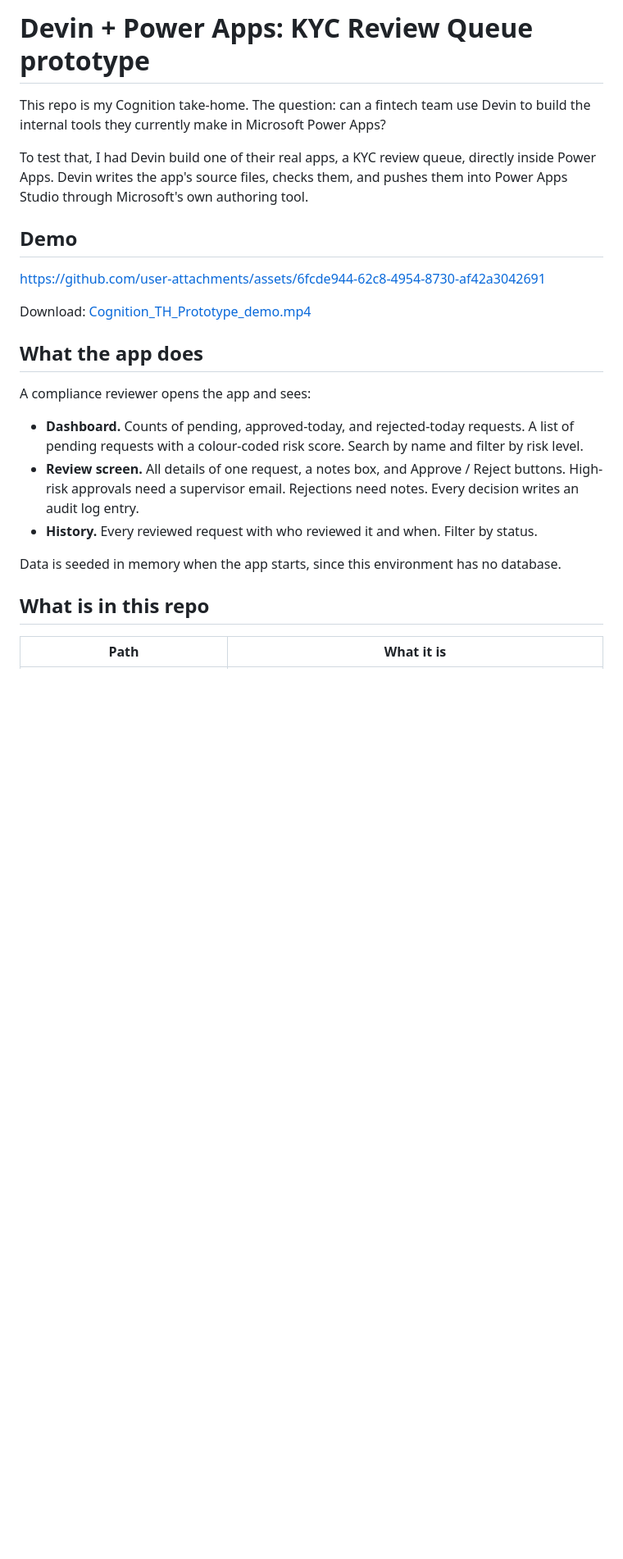
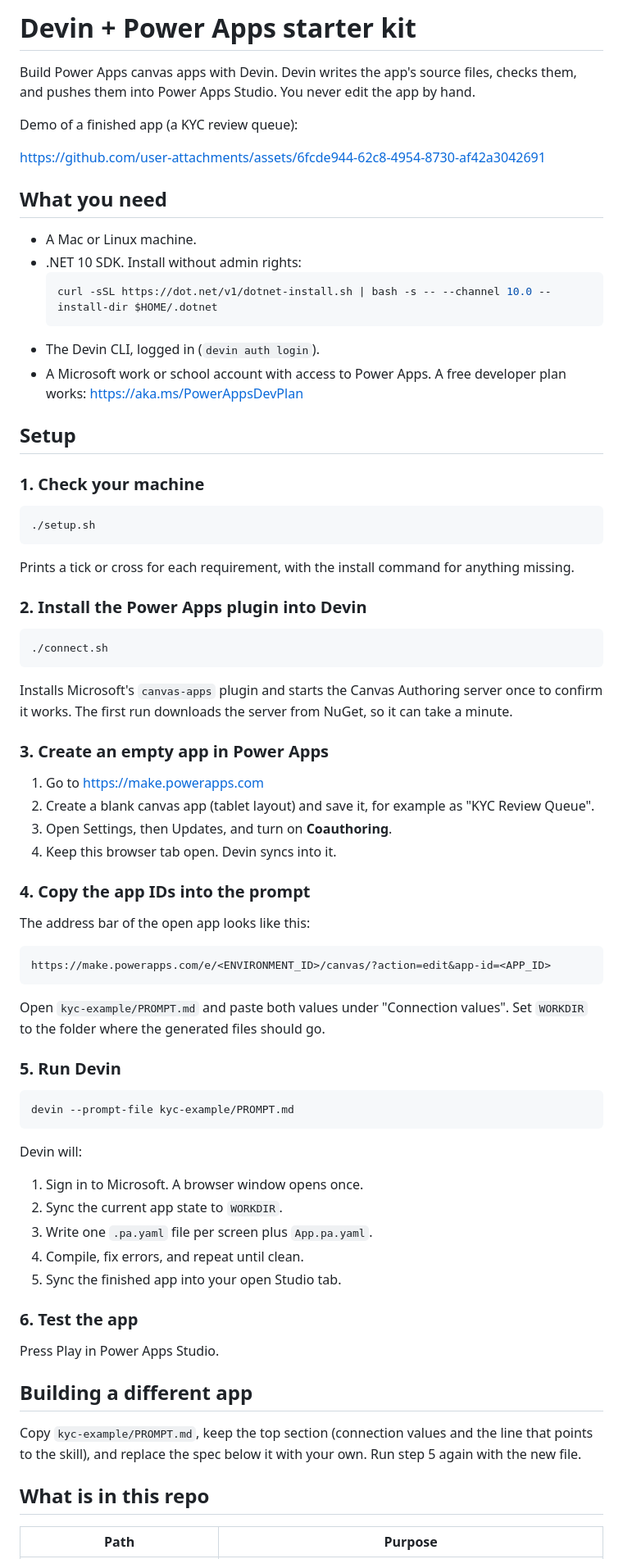
Before and after one commit to vivienhenz24/cognition_th, a Markdown page: README.md, the part around one of its changes. Shown at 82% size. GitHub-like rendering; blank space fills up the shorter version.

Commit message:
Make README a setup guide

````diff
--- a/README.md
+++ b/README.md
@@ -1,26 +1,79 @@
-# Devin + Power Apps: KYC Review Queue prototype
+# Devin + Power Apps starter kit
 
-This repo is my Cognition take-home. The question: can a fintech team use Devin to build the internal tools they currently make in Microsoft Power Apps?
+Build Power Apps canvas apps with Devin. Devin writes the app's source files, checks them, and pushes them into Power Apps Studio. You never edit the app by hand.
 
-To test that, I had Devin build one of their real apps, a KYC review queue, directly inside Power Apps. Devin writes the app's source files, checks them, and pushes them into Power Apps Studio through Microsoft's own authoring tool.
-
-## Demo
+Demo of a finished app (a KYC review queue):
 
 https://github.com/user-attachments/assets/6fcde944-62c8-4954-8730-af42a3042691
 
-Download: [Cognition_TH_Prototype_demo.mp4](./Cognition_TH_Prototype_demo.mp4)
+## What you need
 
-## What the app does
+- A Mac or Linux machine.
+- .NET 10 SDK. Install without admin rights:
+  ```bash
+  curl -sSL https://dot.net/v1/dotnet-install.sh | bash -s -- --channel 10.0 --install-dir $HOME/.dotnet
+  ```
+- The Devin CLI, logged in (`devin auth login`).
+- A Microsoft work or school account with access to Power Apps. A free developer plan works: https://aka.ms/PowerAppsDevPlan
 
-A compliance reviewer opens the app and sees:
+## Setup
 
-- **Dashboard.** Counts of pending, approved-today, and rejected-today requests. A list of pending requests with a colour-coded risk score. Search by name and filter by risk level.
-- **Review screen.** All details of one request, a notes box, and Approve / Reject buttons. High-risk approvals need a supervisor email. Rejections need notes. Every decision writes an audit log entry.
-- **History.** Every reviewed request with who reviewed it and when. Filter by status.
+### 1. Check your machine
 
-Data is seeded in memory when the app starts, since this environment has no database.
+```bash
+./setup.sh
+```
+
+Prints a tick or cross for each requirement, with the install command for anything missing.
+
+### 2. Install the Power Apps plugin into Devin
+
+```bash
+./connect.sh
+```
+
+Installs Microsoft's `canvas-apps` plugin and starts the Canvas Authoring server once to confirm it works. The first run downloads the server from NuGet, so it can take a minute.
+
+### 3. Create an empty app in Power Apps
+
+1. Go to https://make.powerapps.com
+2. Create a blank canvas app (tablet layout) and save it, for example as "KYC Review Queue".
+3. Open Settings, then Updates, and turn on **Coauthoring**.
+4. Keep this browser tab open. Devin syncs into it.
+
+### 4. Copy the app IDs into the prompt
+
+The address bar of the open app looks like this:
+
+```
+https://make.powerapps.com/e/<ENVIRONMENT_ID>/canvas/?action=edit&app-id=<APP_ID>
+```
+
+Open `kyc-example/PROMPT.md` and paste both values under "Connection values". Set `WORKDIR` to the folder where the generated files should go.
+
+### 5. Run Devin
+
+```bash
+devin --prompt-file kyc-example/PROMPT.md
+```
+
+Devin will:
+
+1. Sign in to Microsoft. A browser window opens once.
+2. Sync the current app state to `WORKDIR`.
+3. Write one `.pa.yaml` file per screen plus `App.pa.yaml`.
+4. Compile, fix errors, and repeat until clean.
+5. Sync the finished app into your open Studio tab.
+
+### 6. Test the app
+
+Press Play in Power Apps Studio.
+
+## Building a different app
+
+Copy `kyc-example/PROMPT.md`, keep the top section (connection values and the line that points to the skill), and replace the spec below it with your own. Run step 5 again with the new file.
 
 ## What is in this repo
 
-| Path | What it is |
+| Path | Purpose |
 |---|---|
````
Also changed, not shown: other parts of README.md (+11 -39 lines).
